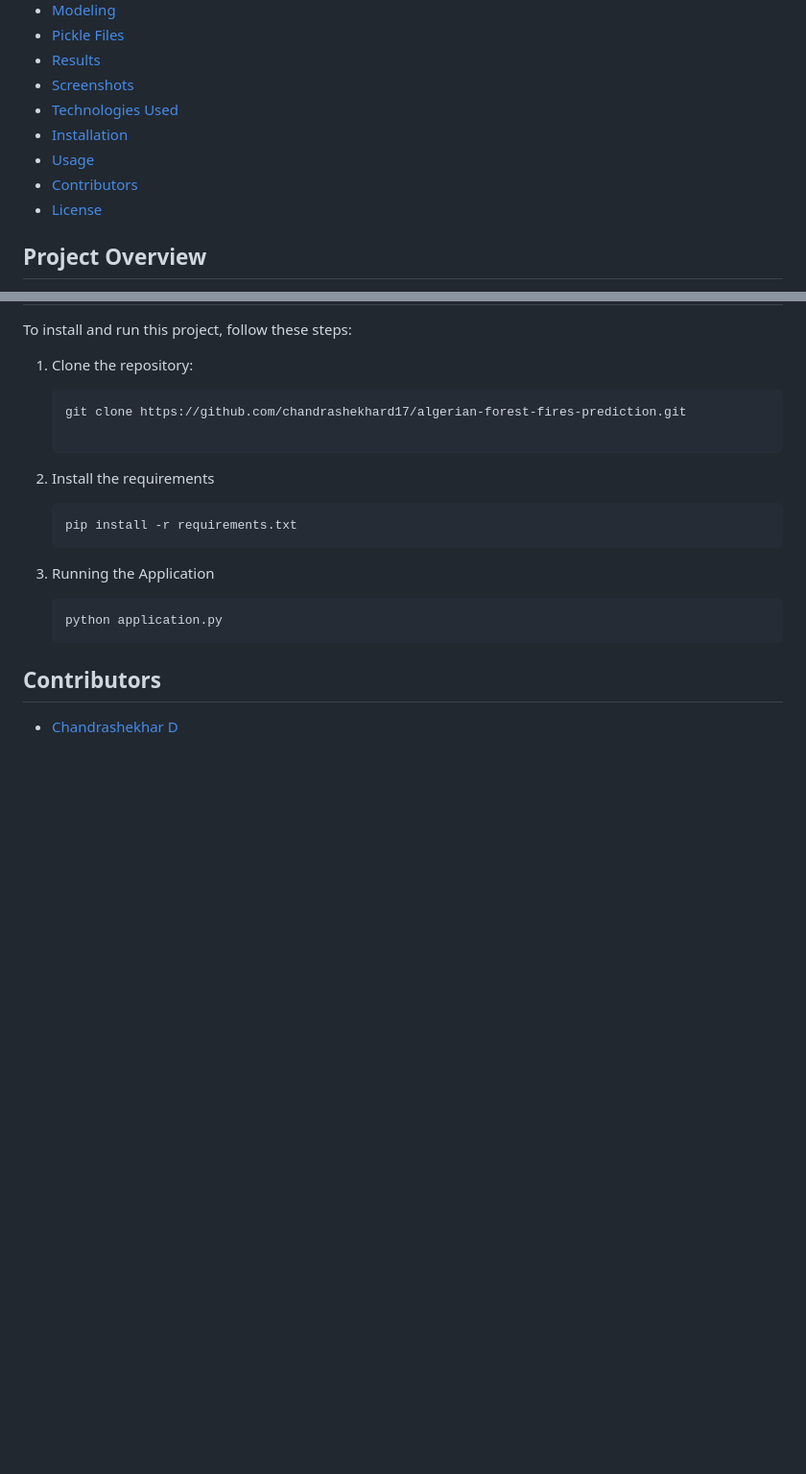
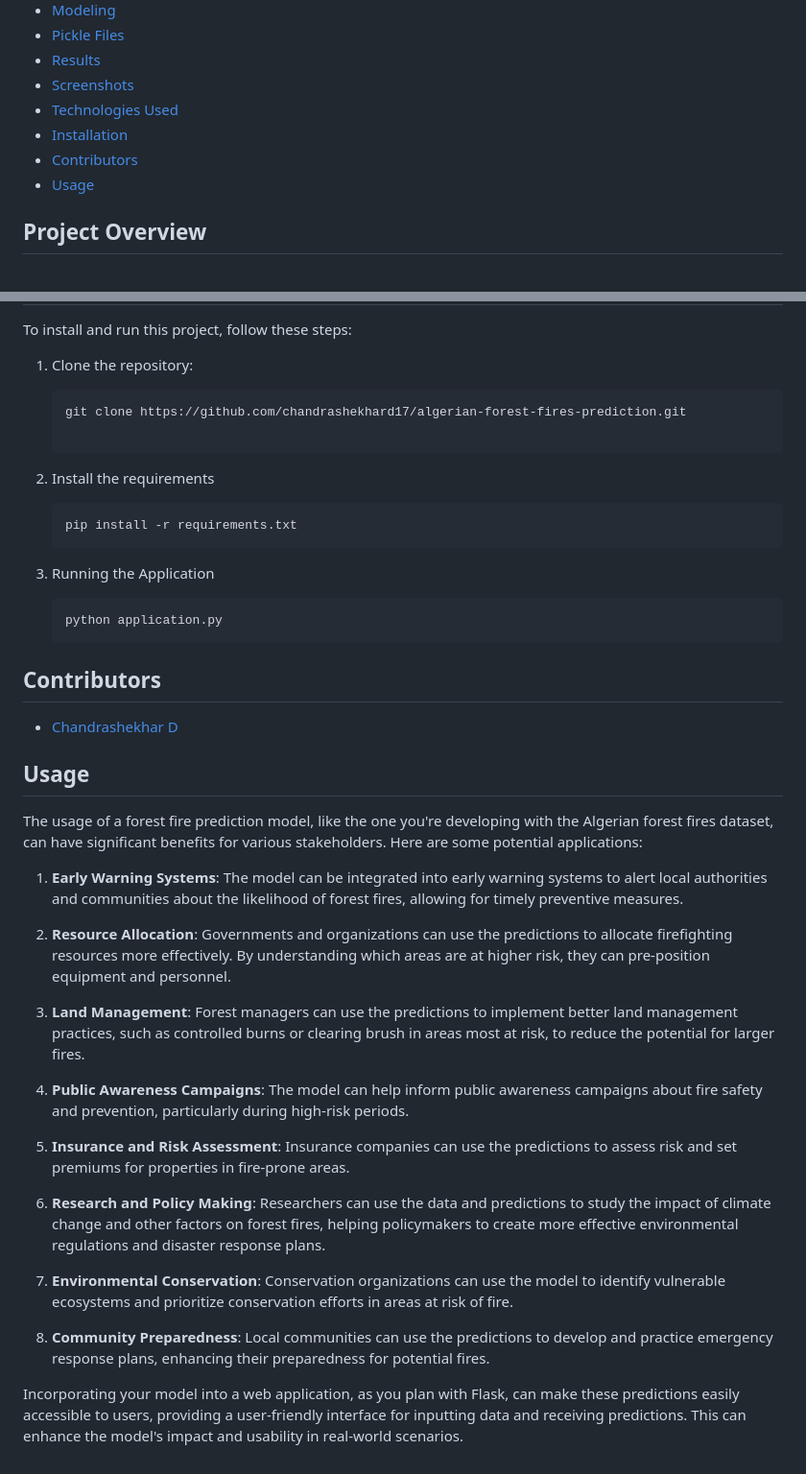
Before and after one commit to chandrashekhard17/forest-fires-prediction-algerian-dataset, a Markdown page: README.md, 2 parts joined by grey strips. Shown: that part at 96% size. Rendered like a GitHub page; blank space fills up the shorter version.

```diff
--- a/README.md
+++ b/README.md
@@ -13,9 +13,10 @@ This project aims to predict fire occurrences in the forests of Algeria based on
 - [Screenshots](#screenshots)
 - [Technologies Used](#technologies-used)
 - [Installation](#installation)
+- [Contributors](#contributors)
 - [Usage](#usage)
-- [Contributors](#contributors)
-- [License](#license)
+
+
 
 ## Project Overview
 Forest fires are a serious concern in Algeria, especially during the summer months. This project aims to predict fire occurrences based on various environmental factors like temperature, wind speed, humidity, etc. The data was analyzed, processed, and used to train regression models for fire estimation. Ridge regression provided the best results, and the model was saved as a pickle file for future use.
@@ -101,3 +102,24 @@ To install and run this project, follow these steps:
 
 ## Contributors
 - [Chandrashekhar D](https://github.com/chandrashekhard17)
+
+## Usage
+The usage of a forest fire prediction model, like the one you're developing with the Algerian forest fires dataset, can have significant benefits for various stakeholders. Here are some potential applications:
+
+1. **Early Warning Systems**: The model can be integrated into early warning systems to alert local authorities and communities about the likelihood of forest fires, allowing for timely preventive measures.
+
+2. **Resource Allocation**: Governments and organizations can use the predictions to allocate firefighting resources more effectively. By understanding which areas are at higher risk, they can pre-position equipment and personnel.
+
+3. **Land Management**: Forest managers can use the predictions to implement better land management practices, such as controlled burns or clearing brush in areas most at risk, to reduce the potential for larger fires.
+
+4. **Public Awareness Campaigns**: The model can help inform public awareness campaigns about fire safety and prevention, particularly during high-risk periods.
+
+5. **Insurance and Risk Assessment**: Insurance companies can use the predictions to assess risk and set premiums for properties in fire-prone areas.
+
+6. **Research and Policy Making**: Researchers can use the data and predictions to study the impact of climate change and other factors on forest fires, helping policymakers to create more effective environmental regulations and disaster response plans.
+
+7. **Environmental Conservation**: Conservation organizations can use the model to identify vulnerable ecosystems and prioritize conservation efforts in areas at risk of fire.
+
+8. **Community Preparedness**: Local communities can use the predictions to develop and practice emergency response plans, enhancing their preparedness for potential fires.
+
+Incorporating your model into a web application, as you plan with Flask, can make these predictions easily accessible to users, providing a user-friendly interface for inputting data and receiving predictions. This can enhance the model's impact and usability in real-world scenarios.
```
